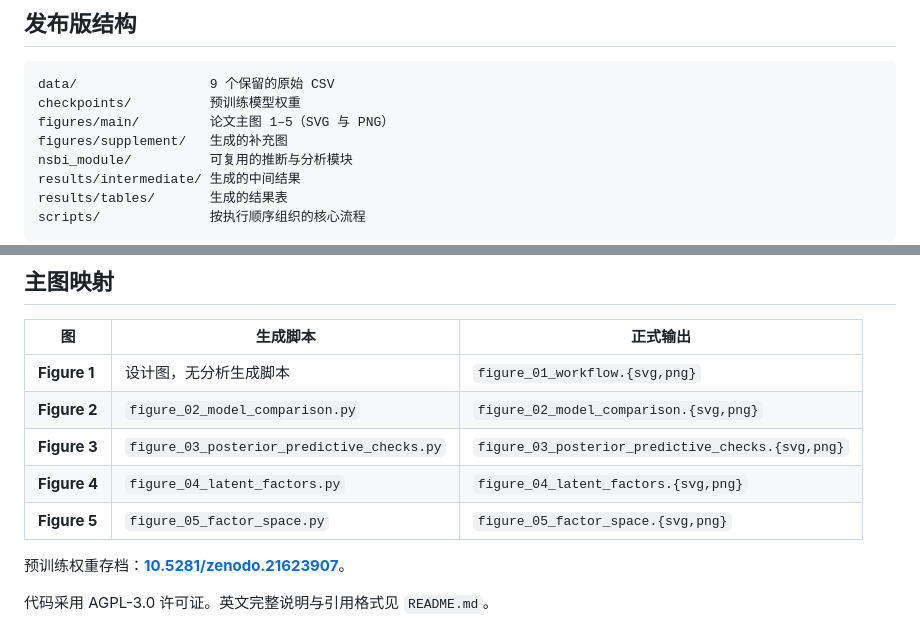
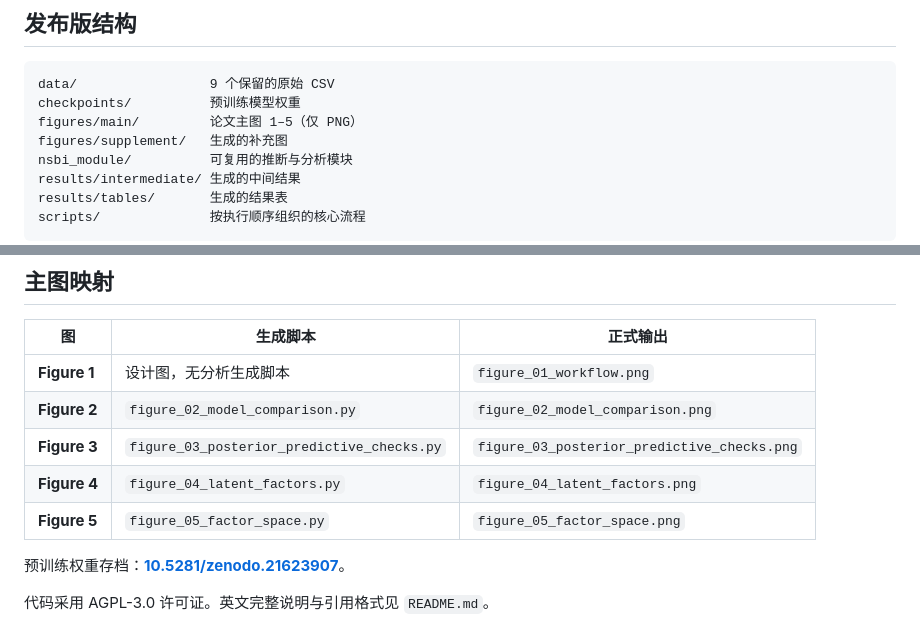
Before and after one commit to Chuan-Peng-Lab/ABI-CDMs, a Markdown page: README_zh.md, 2 parts joined by grey strips. Drawn GitHub-style.

````diff
--- a/README_zh.md
+++ b/README_zh.md
@@ -7,7 +7,7 @@
 ```text
 data/                 9 个保留的原始 CSV
 checkpoints/          预训练模型权重
-figures/main/         论文主图 1–5（SVG 与 PNG）
+figures/main/         论文主图 1–5（仅 PNG）
 figures/supplement/   生成的补充图
 nsbi_module/          可复用的推断与分析模块
 results/intermediate/ 生成的中间结果
@@ -82,11 +82,11 @@ python scripts/08_supplementary/figure_s09_dstp_vs_dmc.py
 
 | 图 | 生成脚本 | 正式输出 |
 |---|---|---|
-| **Figure 1** | 设计图，无分析生成脚本 | `figure_01_workflow.{svg,png}` |
-| **Figure 2** | `figure_02_model_comparison.py` | `figure_02_model_comparison.{svg,png}` |
-| **Figure 3** | `figure_03_posterior_predictive_checks.py` | `figure_03_posterior_predictive_checks.{svg,png}` |
-| **Figure 4** | `figure_04_latent_factors.py` | `figure_04_latent_factors.{svg,png}` |
-| **Figure 5** | `figure_05_factor_space.py` | `figure_05_factor_space.{svg,png}` |
+| **Figure 1** | 设计图，无分析生成脚本 | `figure_01_workflow.png` |
+| **Figure 2** | `figure_02_model_comparison.py` | `figure_02_model_comparison.png` |
+| **Figure 3** | `figure_03_posterior_predictive_checks.py` | `figure_03_posterior_predictive_checks.png` |
+| **Figure 4** | `figure_04_latent_factors.py` | `figure_04_latent_factors.png` |
+| **Figure 5** | `figure_05_factor_space.py` | `figure_05_factor_space.png` |
 
 预训练权重存档：**[10.5281/zenodo.21623907](https://doi.org/10.5281/zenodo.21623907)**。
 
````
Also changed, not shown: README.md (+8 -10 lines).
